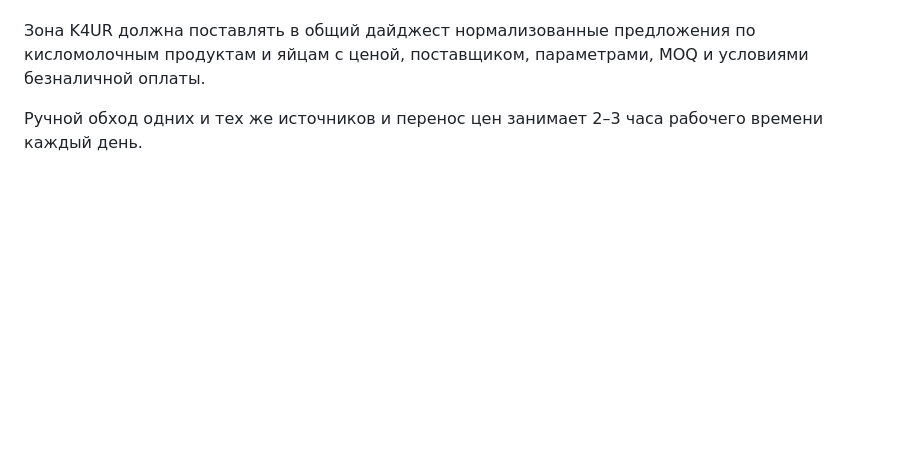
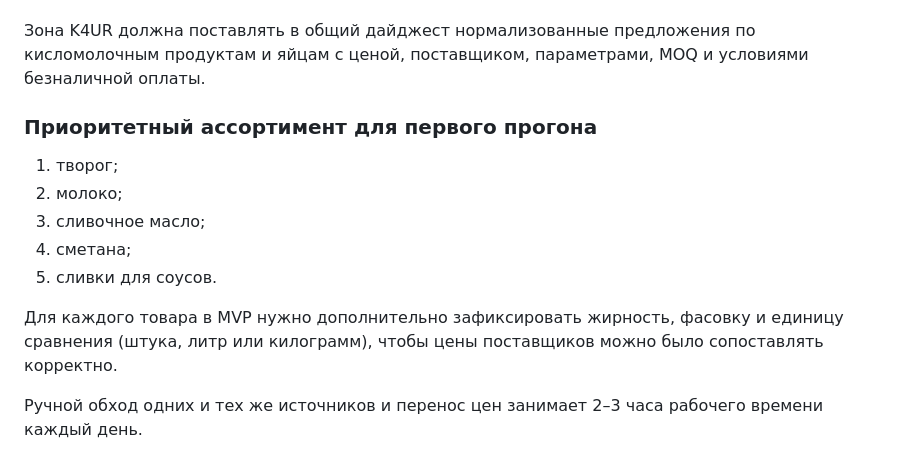
Before and after one commit to OygulMus/hackathon-s26-room-4, a Markdown page: docs/interview-K4UR.md, the part around the change. Rendered like a GitHub page; blank space fills up the shorter version.

Commit message:
docs: add priority dairy products

```diff
--- a/docs/interview-K4UR.md
+++ b/docs/interview-K4UR.md
@@ -30,6 +30,18 @@
 Зона K4UR должна поставлять в общий дайджест нормализованные предложения по
 кисломолочным продуктам и яйцам с ценой, поставщиком, параметрами, MOQ и
 условиями безналичной оплаты.
+
+### Приоритетный ассортимент для первого прогона
+
+1. творог;
+2. молоко;
+3. сливочное масло;
+4. сметана;
+5. сливки для соусов.
+
+Для каждого товара в MVP нужно дополнительно зафиксировать жирность, фасовку
+и единицу сравнения (штука, литр или килограмм), чтобы цены поставщиков можно
+было сопоставлять корректно.
 
 Ручной обход одних и тех же источников и перенос цен занимает 2–3 часа
 рабочего времени каждый день.
```
